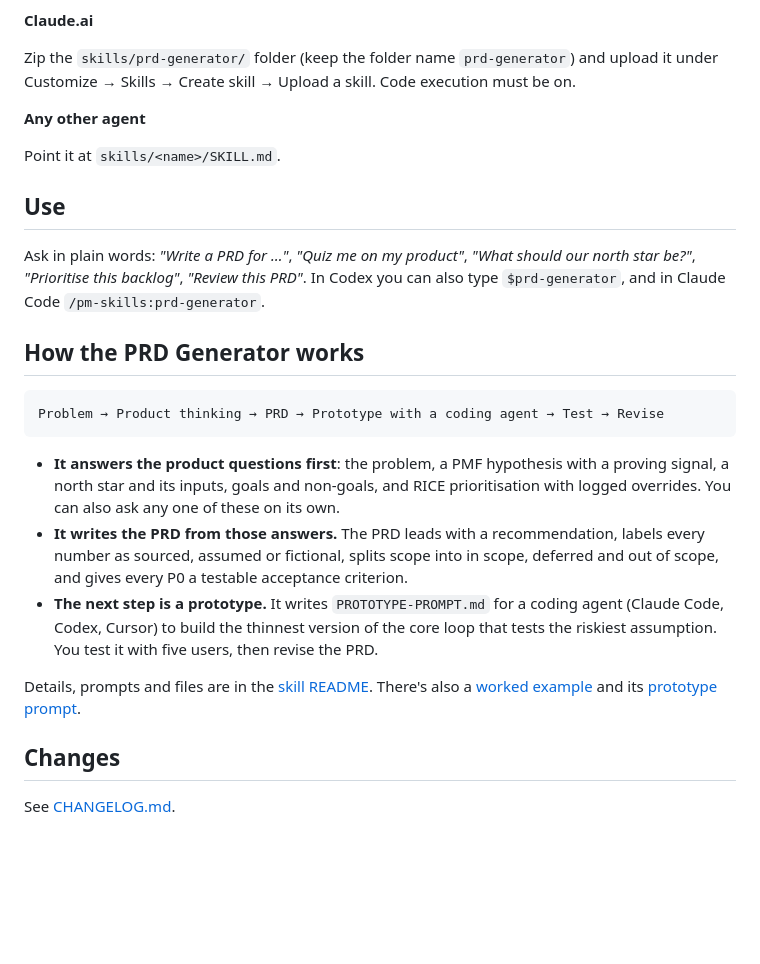
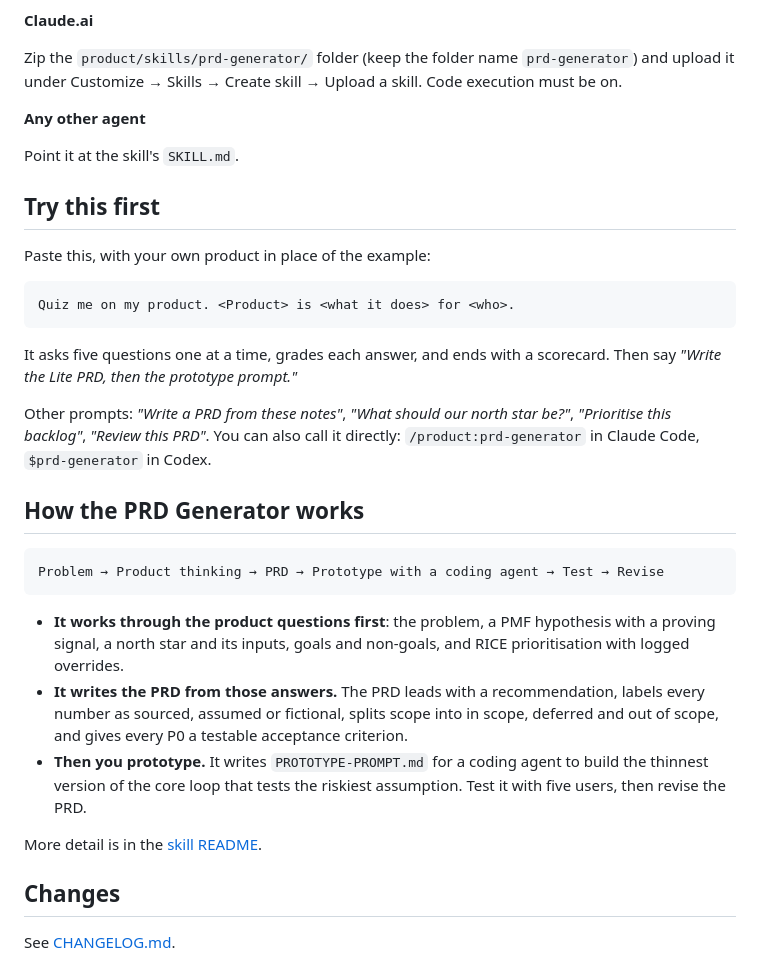
Before and after one commit to subrro11/rohit-skills, a Markdown page: README.md, the part around one of its changes. Drawn GitHub-style; blank space fills up the shorter version.

````diff
--- a/README.md
+++ b/README.md
@@ -47,15 +57,23 @@ Add `skills/prd-generator/SKILL.md` as a custom skill in Grok Bot, or attach the
 
 **Claude.ai**
 
-Zip the `skills/prd-generator/` folder (keep the folder name `prd-generator`) and upload it under Customize → Skills → Create skill → Upload a skill. Code execution must be on.
+Zip the `product/skills/prd-generator/` folder (keep the folder name `prd-generator`) and upload it under Customize → Skills → Create skill → Upload a skill. Code execution must be on.
 
 **Any other agent**
 
-Point it at `skills/<name>/SKILL.md`.
+Point it at the skill's `SKILL.md`.
 
-## Use
+## Try this first
 
-Ask in plain words: *"Write a PRD for …"*, *"Quiz me on my product"*, *"What should our north star be?"*, *"Prioritise this backlog"*, *"Review this PRD"*. In Codex you can also type `$prd-generator`, and in Claude Code `/pm-skills:prd-generator`.
+Paste this, with your own product in place of the example:
+
+```
+Quiz me on my product. <Product> is <what it does> for <who>.
+```
+
+It asks five questions one at a time, grades each answer, and ends with a scorecard. Then say *"Write the Lite PRD, then the prototype prompt."*
+
+Other prompts: *"Write a PRD from these notes"*, *"What should our north star be?"*, *"Prioritise this backlog"*, *"Review this PRD"*. You can also call it directly: `/product:prd-generator` in Claude Code, `$prd-generator` in Codex.
 
 ## How the PRD Generator works
 
@@ -63,11 +81,11 @@ Ask in plain words: *"Write a PRD for …"*, *"Quiz me on my product"*, *"What s
 Problem → Product thinking → PRD → Prototype with a coding agent → Test → Revise
 ```
 
-- **It answers the product questions first**: the problem, a PMF hypothesis with a proving signal, a north star and its inputs, goals and non-goals, and RICE prioritisation with logged overrides. You can also ask any one of these on its own.
+- **It works through the product questions first**: the problem, a PMF hypothesis with a proving signal, a north star and its inputs, goals and non-goals, and RICE prioritisation with logged overrides.
 - **It writes the PRD from those answers.** The PRD leads with a recommendation, labels every number as sourced, assumed or fictional, splits scope into in scope, deferred and out of scope, and gives every P0 a testable acceptance criterion.
-- **The next step is a prototype.** It writes `PROTOTYPE-PROMPT.md` for a coding agent (Claude Code, Codex, Cursor) to build the thinnest version of the core loop that tests the riskiest assumption. You test it with five users, then revise the PRD.
+- **Then you prototype.** It writes `PROTOTYPE-PROMPT.md` for a coding agent to build the thinnest version of the core loop that tests the riskiest assumption. Test it with five users, then revise the PRD.
 
-Details, prompts and files are in the [skill README](skills/prd-generator/README.md). There's also a [worked example](skills/prd-generator/examples/quiet-hours-lite.md) and its [prototype prompt](skills/prd-generator/examples/quiet-hours-prototype-prompt.md).
+More detail is in the [skill README](product/skills/prd-generator/README.md).
 
 ## Changes
 
````
Also changed, not shown: other parts of README.md (+30 -20 lines), CHANGELOG.md (+5 -0 lines), assets/prd-generator-demo.gif (added), 27 other files.
